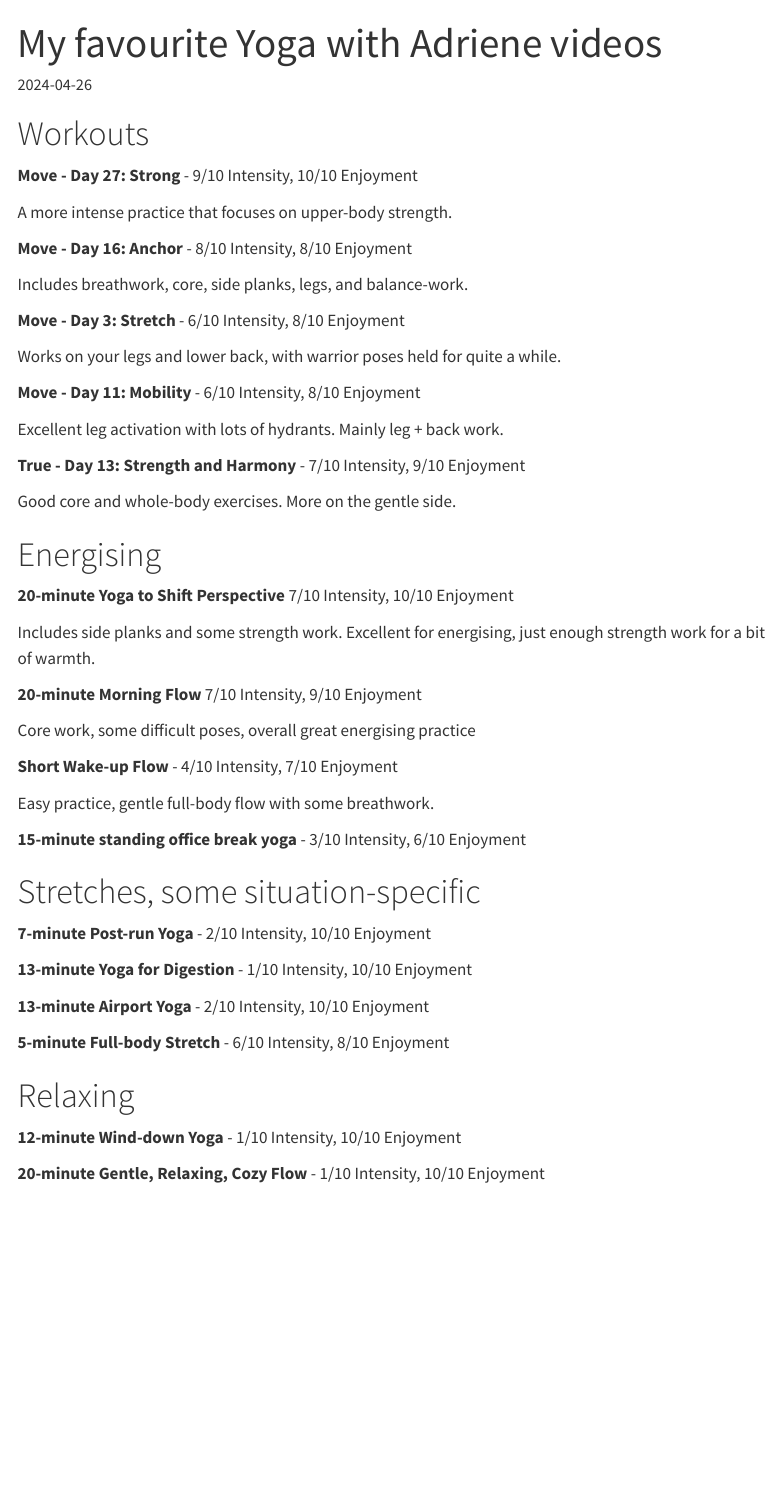
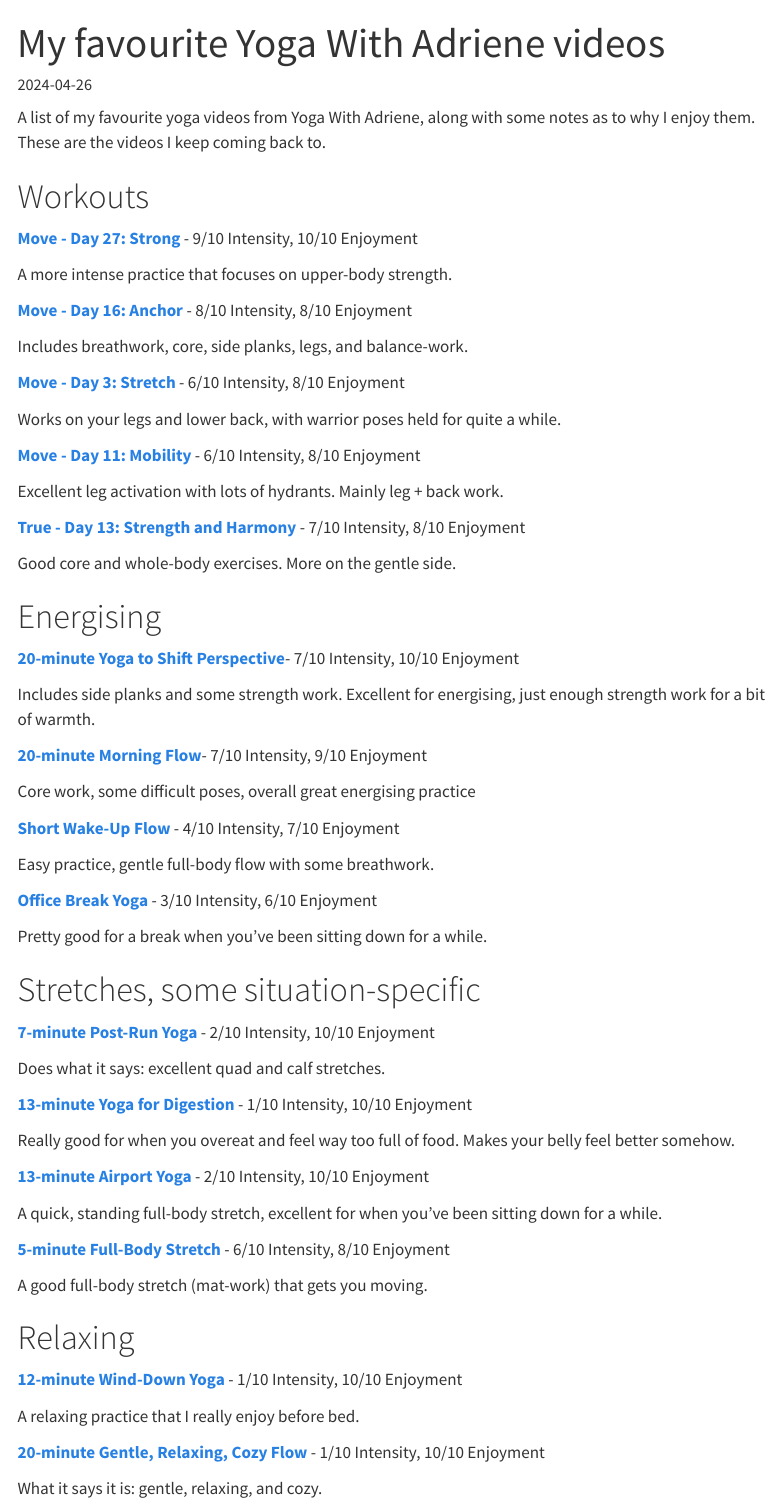
Before and after one commit to chitrams/chitrams-website, a Quarto document (curation/2024-04-26-yoga-with-adriene-favourites/index.qmd): the page in a window 1100 px wide, from its top. Rendered offline with R 4.5, knitr and Pandoc in place of Quarto, with nearby package versions; menus at the side of the page are left out.

Commit message:
Add yoga post

```diff
--- a/curation/2024-04-26-yoga-with-adriene-favourites/index.qmd
+++ b/curation/2024-04-26-yoga-with-adriene-favourites/index.qmd
@@ -1,61 +1,77 @@
 ---
-title: "My favourite Yoga with Adriene videos"
+title: "My favourite Yoga With Adriene videos"
 description: "A list for future reference."
 date: "2024-04-26"
 date-modified: "2024-04-26"
 categories: [yoga]
 ---
 
+A list of my favourite yoga videos from Yoga With Adriene, along with some notes as to why I enjoy them. These are the videos I keep coming back to.
+
 # Workouts
 
-**Move - Day 27: Strong** - 9/10 Intensity, 10/10 Enjoyment
+[**Move - Day 27: Strong**](https://youtu.be/8CUzG_ny6sg?si=g2iGnXPtd-wbSTFD) - 9/10 Intensity, 10/10 Enjoyment
 
 A more intense practice that focuses on upper-body strength.
 
-**Move - Day 16: Anchor** - 8/10 Intensity, 8/10 Enjoyment
+[**Move - Day 16: Anchor**](https://youtu.be/vACdgwUuXII?si=s1edAa6y6726gAaH) - 8/10 Intensity, 8/10 Enjoyment
 
 Includes breathwork, core, side planks, legs, and balance-work.
 
-**Move - Day 3: Stretch** - 6/10 Intensity, 8/10 Enjoyment
+[**Move - Day 3: Stretch**](https://youtu.be/qj9YLsjdAJg?si=phjkIf_L_Dfmxkrm) - 6/10 Intensity, 8/10 Enjoyment
 
 Works on your legs and lower back, with warrior poses held for quite a while.
 
-**Move - Day 11: Mobility** - 6/10 Intensity, 8/10 Enjoyment
+[**Move - Day 11: Mobility**](https://youtu.be/6s5MEhUblzQ?si=Uot6byaPs8-fYHjG) - 6/10 Intensity, 8/10 Enjoyment
 
 Excellent leg activation with lots of hydrants. Mainly leg + back work.
 
-**True - Day 13: Strength and Harmony** - 7/10 Intensity, 9/10 Enjoyment
+[**True - Day 13: Strength and Harmony**](https://youtu.be/cNMCZGBquzI?si=Nr1SqD1KrlENZwXh) - 7/10 Intensity, 8/10 Enjoyment
 
 Good core and whole-body exercises. More on the gentle side.
 
 # Energising
 
-**20-minute Yoga to Shift Perspective** 7/10 Intensity, 10/10 Enjoyment
+[**20-minute Yoga to Shift Perspective**](https://youtu.be/icfwMWYDeac?si=_Z7iY26r1q0SUQ82)- 7/10 Intensity, 10/10 Enjoyment
 
 Includes side planks and some strength work. Excellent for energising, just enough strength work for a bit of warmth.
 
-**20-minute Morning Flow** 7/10 Intensity, 9/10 Enjoyment
+[**20-minute Morning Flow**](https://youtu.be/LqXZ628YNj4?si=Otdlmu920X0rY5mb)- 7/10 Intensity, 9/10 Enjoyment
 
 Core work, some difficult poses, overall great energising practice
 
-**Short Wake-up Flow** - 4/10 Intensity, 7/10 Enjoyment
+[**Short Wake-Up Flow**](https://youtu.be/j8bEWn2E9uo?si=6tjYZmhnxu_hWmAm) - 4/10 Intensity, 7/10 Enjoyment
 
 Easy practice, gentle full-body flow with some breathwork.
 
-**15-minute standing office break yoga** - 3/10 Intensity, 6/10 Enjoyment
+[**Office Break Yoga**](https://youtu.be/M-8FvC3GD8c?si=DmCgh8EoYjVy-tNJ) - 3/10 Intensity, 6/10 Enjoyment
+
+Pretty good for a break when you've been sitting down for a while.
 
 # Stretches, some situation-specific
 
-**7-minute Post-run Yoga** - 2/10 Intensity, 10/10 Enjoyment
+[**7-minute Post-Run Yoga**](https://youtu.be/vhLbp8ibmEE?si=iEWYJsUyHI3lpajG) - 2/10 Intensity, 10/10 Enjoyment
 
-**13-minute Yoga for Digestion** - 1/10 Intensity, 10/10 Enjoyment
+Does what it says: excellent quad and calf stretches.
 
-**13-minute Airport Yoga** - 2/10 Intensity, 10/10 Enjoyment
+[**13-minute Yoga for Digestion**](https://youtu.be/hbguV_f6XOo?si=zoU6GLrLPdGzEtku) - 1/10 Intensity, 10/10 Enjoyment
 
-**5-minute Full-body Stretch** - 6/10 Intensity, 8/10 Enjoyment
+Really good for when you overeat and feel way too full of food. Makes your belly feel better somehow.
+
+[**13-minute Airport Yoga**](https://youtu.be/JYLlnvoCvGI?si=Q8LFuOujjNqEUEcz) - 2/10 Intensity, 10/10 Enjoyment
+
+A quick, standing full-body stretch, excellent for when you've been sitting down for a while.
+
+[**5-minute Full-Body Stretch**](https://youtu.be/Kvoq4luIYVc?si=G3g1dfhhRO5ja1_P) - 6/10 Intensity, 8/10 Enjoyment
+
+A good full-body stretch (mat-work) that gets you moving.
 
 # Relaxing
 
-**12-minute Wind-down Yoga** - 1/10 Intensity, 10/10 Enjoyment
+[**12-minute Wind-Down Yoga**](https://youtu.be/BiWDsfZ3zbo?si=VTHD_s5CDnLNuyQX) - 1/10 Intensity, 10/10 Enjoyment
 
-**20-minute Gentle, Relaxing, Cozy Flow** - 1/10 Intensity, 10/10 Enjoyment
+A relaxing practice that I really enjoy before bed.
+
+[**20-minute Gentle, Relaxing, Cozy Flow**](https://youtu.be/jHZPtn15agE?si=oyfGbOSOhiIiX6Z4) - 1/10 Intensity, 10/10 Enjoyment
+
+What it says it is: gentle, relaxing, and cozy.
```
Also changed, not shown: 6 other files.
